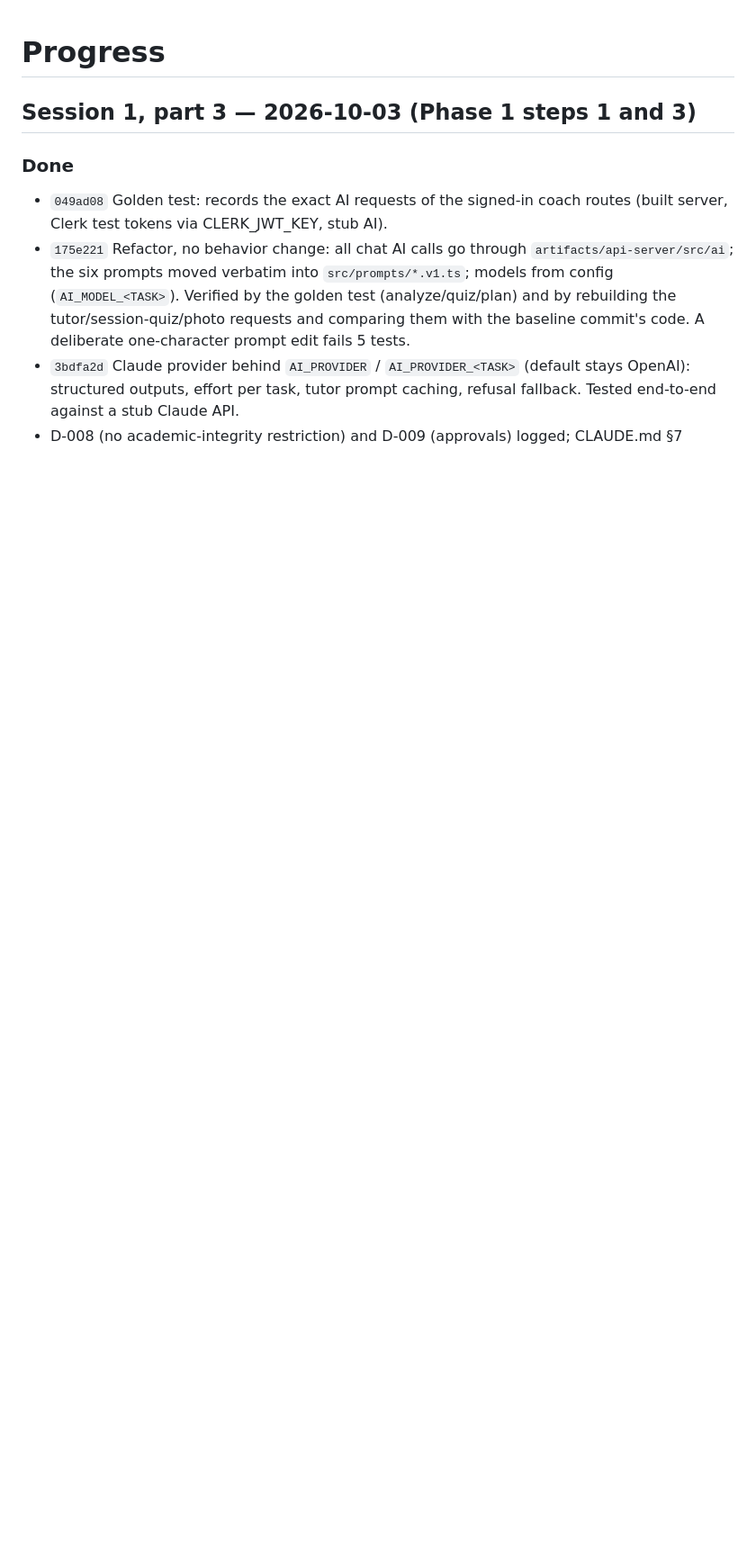
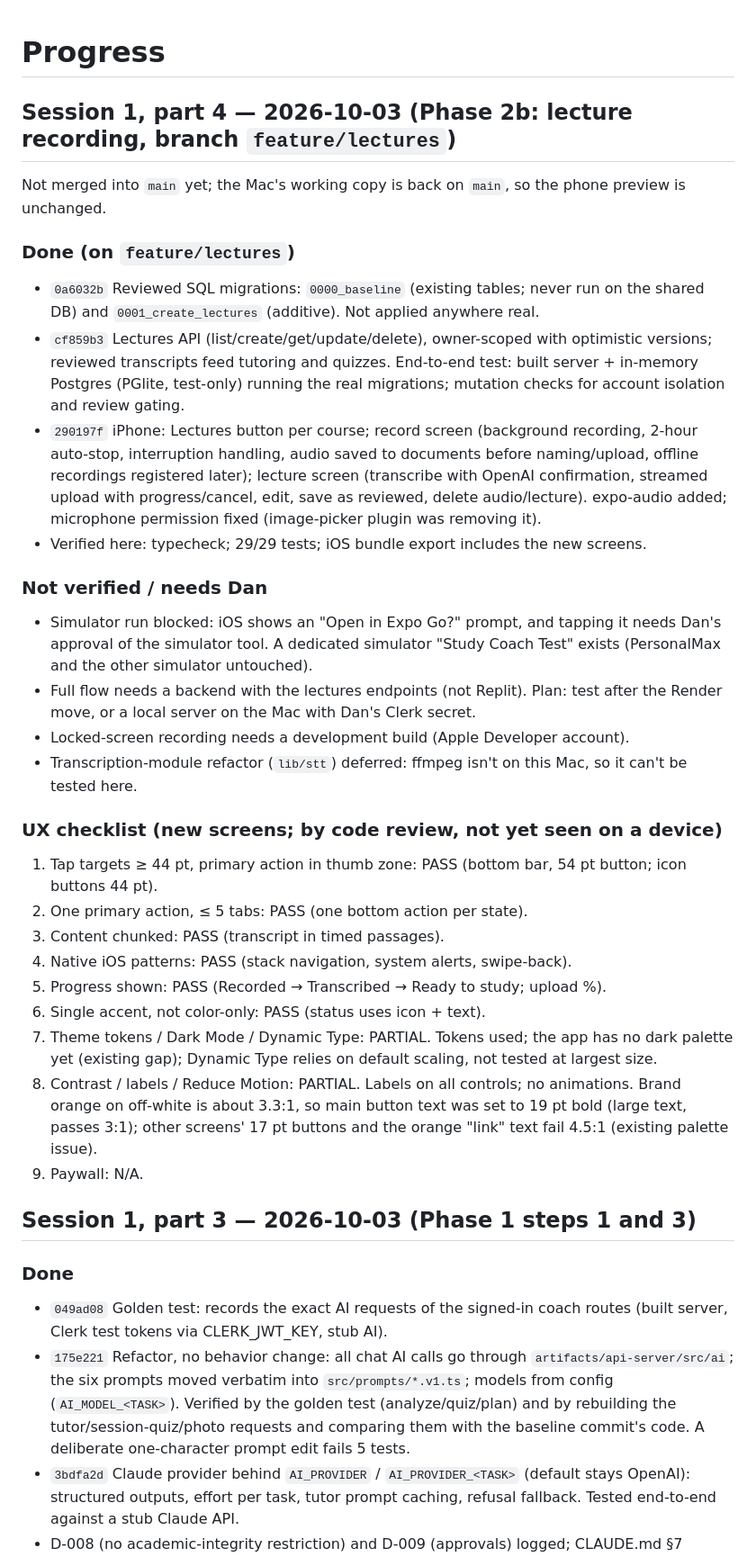
Before and after one commit to danfrancisdo1-eng/study-coach, a Markdown page: docs/PROGRESS.md, the part around the change. Shown at 90% size. GitHub-like rendering; blank space fills up the shorter version.

Commit message:
docs: progress for lecture recording (feature/lectures), UX checklist
Co-Authored-By: Claude Opus 5.5 <noreply@anthropic.com>

```diff
--- a/docs/PROGRESS.md
+++ b/docs/PROGRESS.md
@@ -1,4 +1,31 @@
 # Progress
+
+## Session 1, part 4 — 2026-10-03 (Phase 2b: lecture recording, branch `feature/lectures`)
+
+Not merged into `main` yet; the Mac's working copy is back on `main`, so the phone preview is unchanged.
+
+### Done (on `feature/lectures`)
+- `0a6032b` Reviewed SQL migrations: `0000_baseline` (existing tables; never run on the shared DB) and `0001_create_lectures` (additive). Not applied anywhere real.
+- `cf859b3` Lectures API (list/create/get/update/delete), owner-scoped with optimistic versions; reviewed transcripts feed tutoring and quizzes. End-to-end test: built server + in-memory Postgres (PGlite, test-only) running the real migrations; mutation checks for account isolation and review gating.
+- `290197f` iPhone: Lectures button per course; record screen (background recording, 2-hour auto-stop, interruption handling, audio saved to documents before naming/upload, offline recordings registered later); lecture screen (transcribe with OpenAI confirmation, streamed upload with progress/cancel, edit, save as reviewed, delete audio/lecture). expo-audio added; microphone permission fixed (image-picker plugin was removing it).
+- Verified here: typecheck; 29/29 tests; iOS bundle export includes the new screens.
+
+### Not verified / needs Dan
+- Simulator run blocked: iOS shows an "Open in Expo Go?" prompt, and tapping it needs Dan's approval of the simulator tool. A dedicated simulator "Study Coach Test" exists (PersonalMax and the other simulator untouched).
+- Full flow needs a backend with the lectures endpoints (not Replit). Plan: test after the Render move, or a local server on the Mac with Dan's Clerk secret.
+- Locked-screen recording needs a development build (Apple Developer account).
+- Transcription-module refactor (`lib/stt`) deferred: ffmpeg isn't on this Mac, so it can't be tested here.
+
+### UX checklist (new screens; by code review, not yet seen on a device)
+1. Tap targets ≥ 44 pt, primary action in thumb zone: PASS (bottom bar, 54 pt button; icon buttons 44 pt).
+2. One primary action, ≤ 5 tabs: PASS (one bottom action per state).
+3. Content chunked: PASS (transcript in timed passages).
+4. Native iOS patterns: PASS (stack navigation, system alerts, swipe-back).
+5. Progress shown: PASS (Recorded → Transcribed → Ready to study; upload %).
+6. Single accent, not color-only: PASS (status uses icon + text).
+7. Theme tokens / Dark Mode / Dynamic Type: PARTIAL. Tokens used; the app has no dark palette yet (existing gap); Dynamic Type relies on default scaling, not tested at largest size.
+8. Contrast / labels / Reduce Motion: PARTIAL. Labels on all controls; no animations. Brand orange on off-white is about 3.3:1, so main button text was set to 19 pt bold (large text, passes 3:1); other screens' 17 pt buttons and the orange "link" text fail 4.5:1 (existing palette issue).
+9. Paywall: N/A.
 
 ## Session 1, part 3 — 2026-10-03 (Phase 1 steps 1 and 3)
 
```
